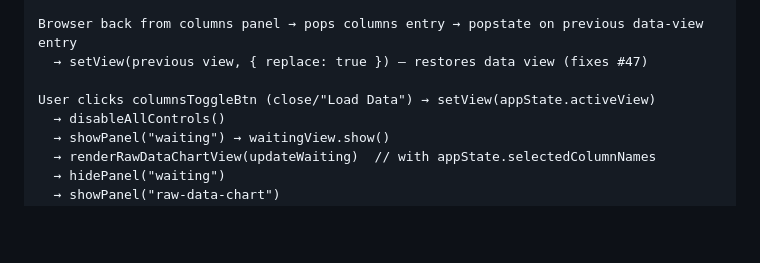
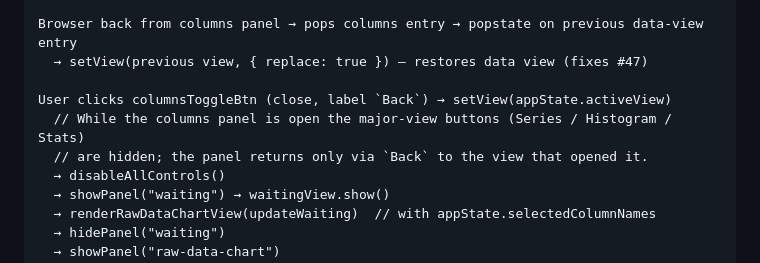
Before and after one commit to stoflom/deye-logger, a Markdown page: frontend/frontend-design.md, the part around the change. Rendered like a GitHub page; blank space fills up the shorter version.

Commit message:
Design doc §10.4: columns flow close button labelled Back (#70)

```diff
--- a/frontend/frontend-design.md
+++ b/frontend/frontend-design.md
@@ -860,7 +860,9 @@ columnsToggleBtn click (open) → setView(appState.activeView, { columns: true }
 Browser back from columns panel → pops columns entry → popstate on previous data-view entry
   → setView(previous view, { replace: true }) — restores data view (fixes #47)
 
-User clicks columnsToggleBtn (close/"Load Data") → setView(appState.activeView)
+User clicks columnsToggleBtn (close, label `Back`) → setView(appState.activeView)
+  // While the columns panel is open the major-view buttons (Series / Histogram / Stats)
+  // are hidden; the panel returns only via `Back` to the view that opened it.
   → disableAllControls()
   → showPanel("waiting") → waitingView.show()
   → renderRawDataChartView(updateWaiting)  // with appState.selectedColumnNames
```
